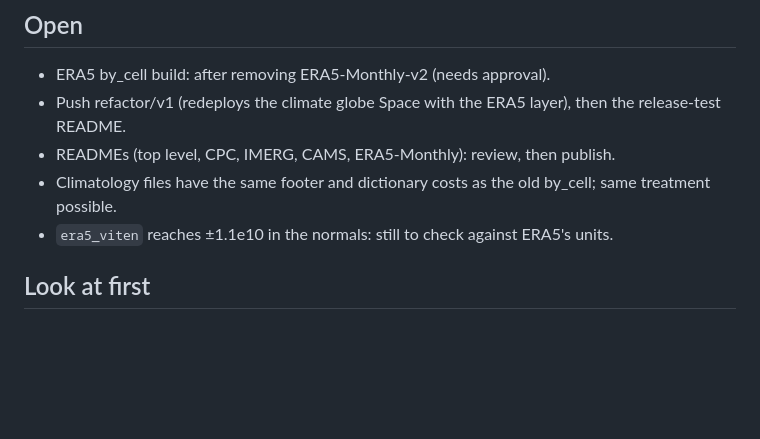
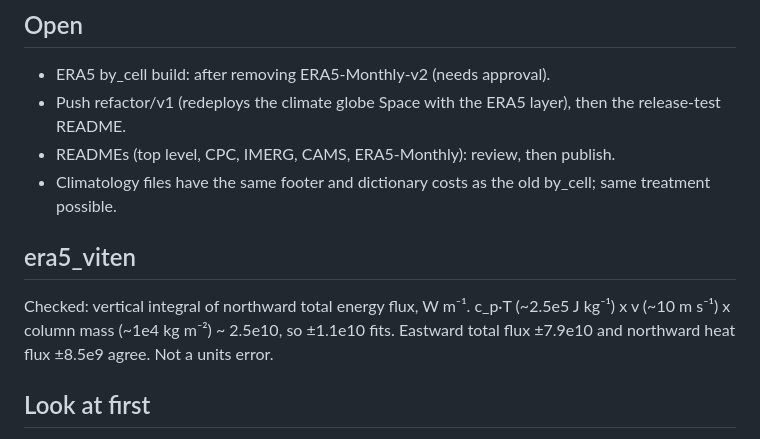
Before and after one commit to ESA-PhiLab/Major-TOM, a Markdown page: docs/reports/2026-10-31-bycell-page-index.md, the part around the change. GitHub-like rendering; blank space fills up the shorter version.

Commit message:
Report: era5_viten magnitude checked

```diff
--- a/docs/reports/2026-10-31-bycell-page-index.md
+++ b/docs/reports/2026-10-31-bycell-page-index.md
@@ -108,7 +108,12 @@ cells, t2m 216-317 K) and Loch Lomond's normals (277.1 K in January, 287.5 K in
 - Push refactor/v1 (redeploys the climate globe Space with the ERA5 layer), then the release-test README.
 - READMEs (top level, CPC, IMERG, CAMS, ERA5-Monthly): review, then publish.
 - Climatology files have the same footer and dictionary costs as the old by_cell; same treatment possible.
-- `era5_viten` reaches ±1.1e10 in the normals: still to check against ERA5's units.
+
+## era5_viten
+
+Checked: vertical integral of northward total energy flux, W m⁻¹. c_p·T (~2.5e5 J kg⁻¹) x v (~10 m s⁻¹) x column
+mass (~1e4 kg m⁻²) ~ 2.5e10, so ±1.1e10 fits. Eastward total flux ±7.9e10 and northward heat flux ±8.5e9 agree.
+Not a units error.
 
 ## Look at first
 
```
